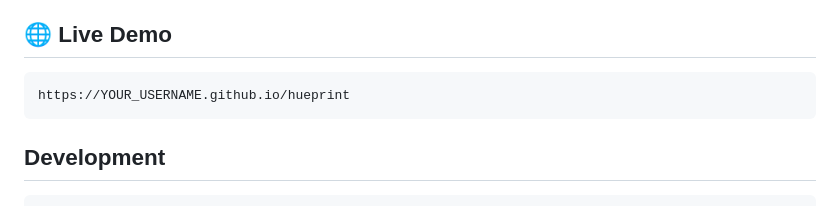
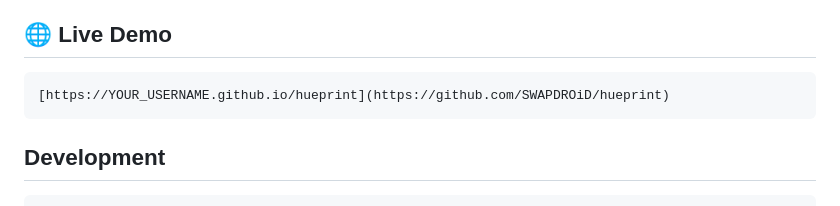
Before and after one commit to SWAPDROiD/hueprint, a Markdown page: README.md, the part around the change. GitHub-like rendering.

Commit message:
Update live demo link in README.md

````diff
--- a/README.md
+++ b/README.md
@@ -181,7 +181,7 @@ Future GitHub Pages support can be linked here once the playground is deployed.
 ## 🌐 Live Demo
 
 ```txt
-https://YOUR_USERNAME.github.io/hueprint
+[https://YOUR_USERNAME.github.io/hueprint](https://github.com/SWAPDROiD/hueprint)
 ```
 
 ## Development
````
